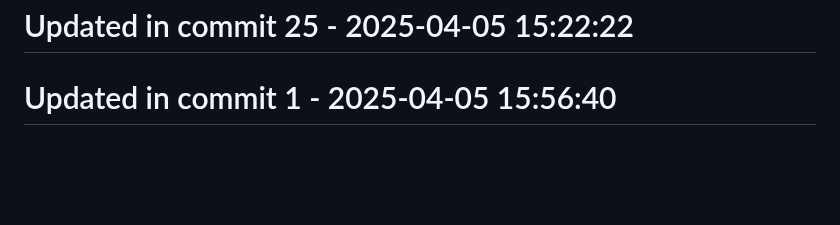
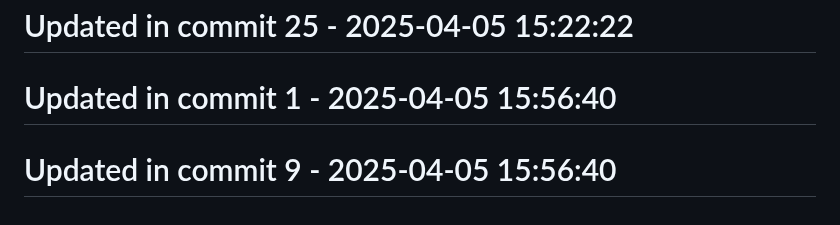
Before and after one commit to llamasearchai/llamago-calc, a Markdown page: README.md, the part around the change. GitHub-like rendering; blank space fills up the shorter version.

Commit message:
fix: Address issue in README.md

```diff
--- a/README.md
+++ b/README.md
@@ -148,3 +148,5 @@ This project is licensed under the MIT License - see the [LICENSE](LICENSE) file
 # Updated in commit 25 - 2025-04-05 15:22:22
 
 # Updated in commit 1 - 2025-04-05 15:56:40
+
+# Updated in commit 9 - 2025-04-05 15:56:40
```
